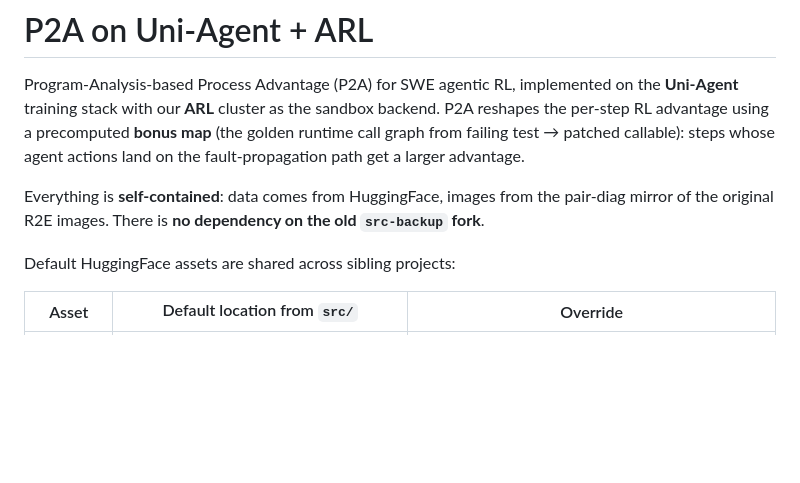
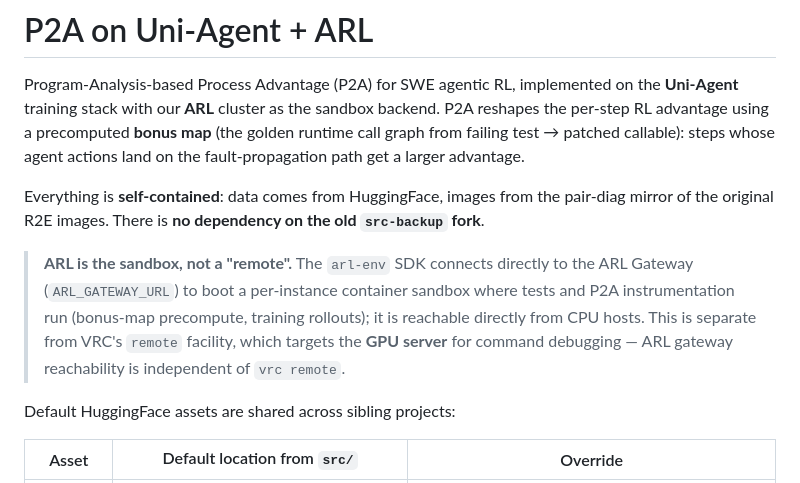
Before and after one commit to Siyuexi/TraceAnalyzer, a Markdown page: README.md, the part around the change. GitHub-like rendering; blank space fills up the shorter version.

Commit message:
docs(README): clarify ARL is a sandbox backend, not a VRC remote
Co-Authored-By: Claude Opus 4.8 <noreply@anthropic.com>

```diff
--- a/README.md
+++ b/README.md
@@ -9,6 +9,13 @@ actions land on the fault-propagation path get a larger advantage.
 Everything is **self-contained**: data comes from HuggingFace, images from the
 pair-diag mirror of the original R2E images. There is **no dependency on the old
 `src-backup` fork**.
+
+> **ARL is the sandbox, not a "remote".** The `arl-env` SDK connects directly to the
+> ARL Gateway (`ARL_GATEWAY_URL`) to boot a per-instance container sandbox where tests
+> and P2A instrumentation run (bonus-map precompute, training rollouts); it is reachable
+> directly from CPU hosts. This is separate from VRC's `remote` facility, which targets
+> the **GPU server** for command debugging — ARL gateway reachability is independent of
+> `vrc remote`.
 
 Default HuggingFace assets are shared across sibling projects:
 
```
